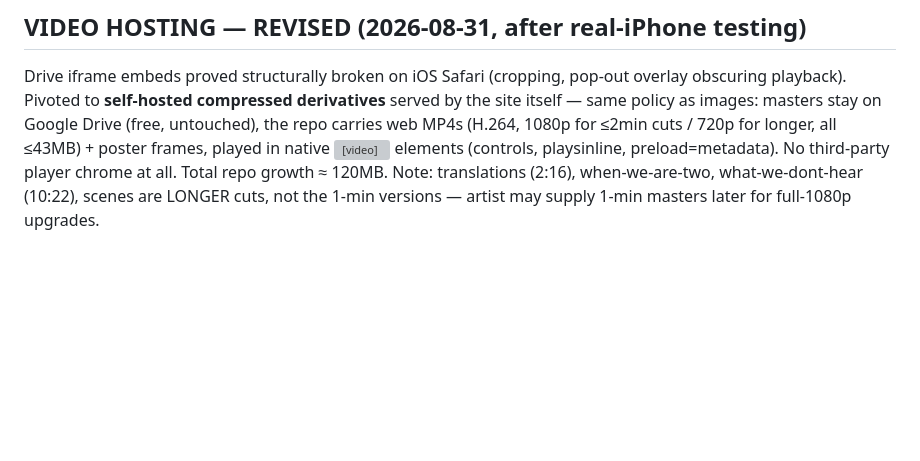
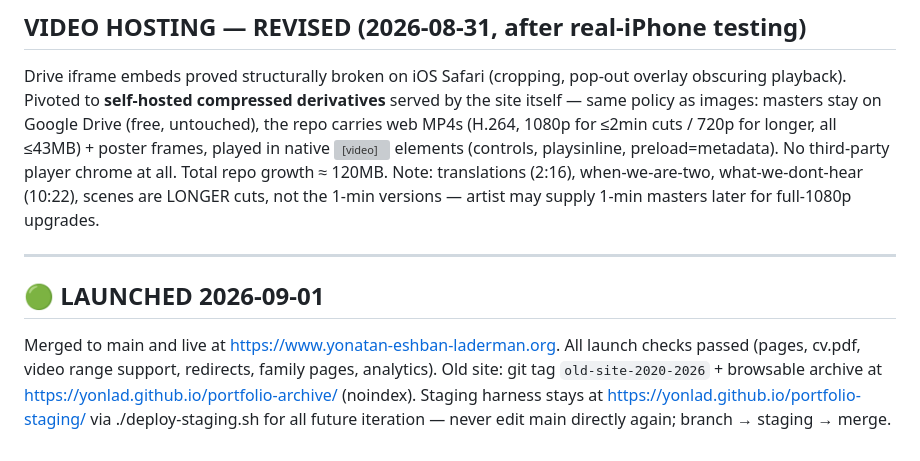
Before and after one commit to yonlad/portfolio-website, a Markdown page: REDESIGN-PLAN.md, the part around the change. Drawn GitHub-style; blank space fills up the shorter version; grey boxes are pictures that could not be loaded.

Commit message:
Ledger: LAUNCHED 2026-09-01

```diff
--- a/REDESIGN-PLAN.md
+++ b/REDESIGN-PLAN.md
@@ -133,3 +133,14 @@ served by the site itself — same policy as images: masters stay on Google Driv
 Total repo growth ≈ 120MB. Note: translations (2:16), when-we-are-two,
 what-we-dont-hear (10:22), scenes are LONGER cuts, not the 1-min versions —
 artist may supply 1-min masters later for full-1080p upgrades.
+
+---
+
+## 🟢 LAUNCHED 2026-09-01
+
+Merged to main and live at https://www.yonatan-eshban-laderman.org. All launch
+checks passed (pages, cv.pdf, video range support, redirects, family pages,
+analytics). Old site: git tag `old-site-2020-2026` + browsable archive at
+https://yonlad.github.io/portfolio-archive/ (noindex). Staging harness stays at
+https://yonlad.github.io/portfolio-staging/ via ./deploy-staging.sh for all
+future iteration — never edit main directly again; branch → staging → merge.
```
